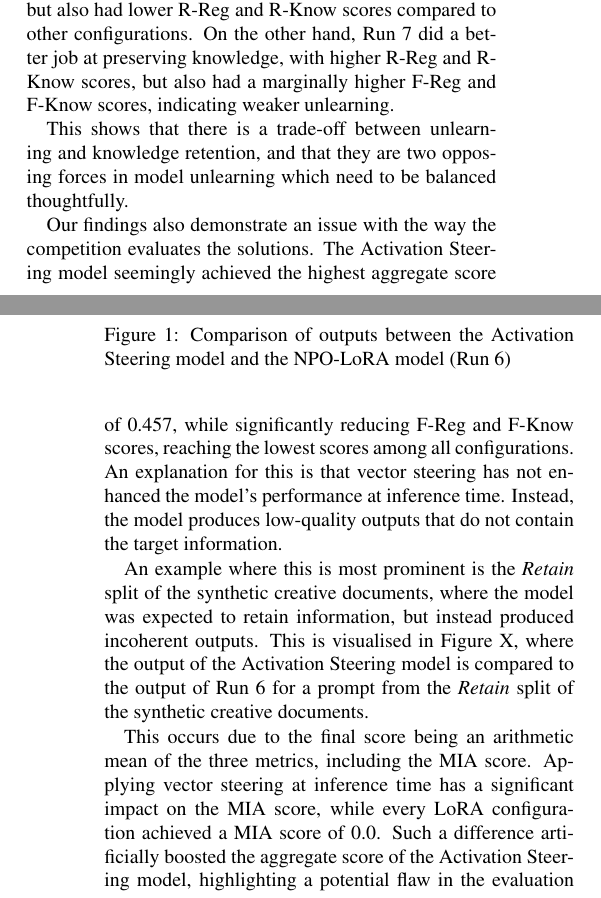
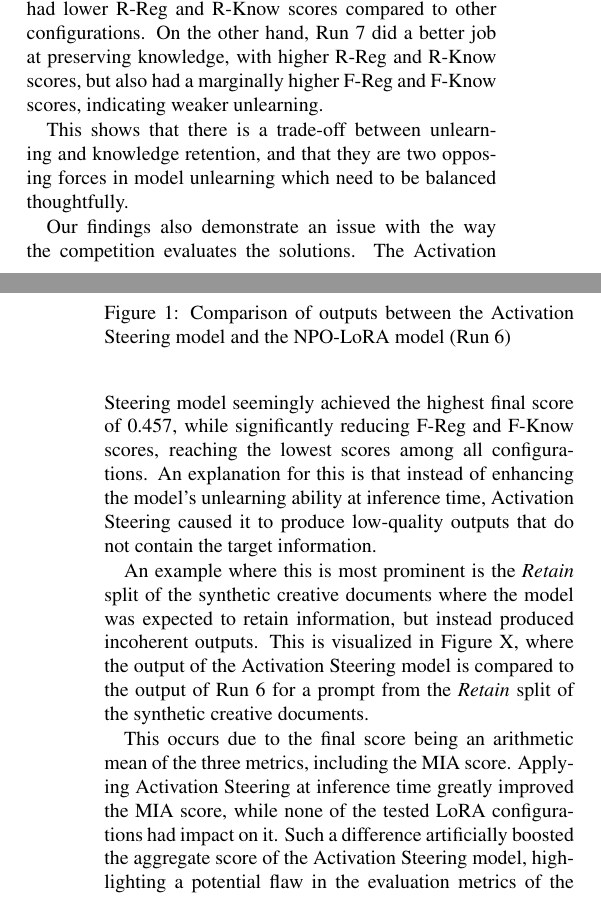
Before and after one commit to LukaBobic137/Gaslighting-LLM-s, a LaTeX document (TAR paper folder/tar-2023-paper-template.tex): two parts of the columns of pages 3 and 4 of 5, joined at a grey line, cut so that both start at the same text. Compiled offline with pdfLaTeX.

Commit message:
Edit Discussion

```diff
--- a/TAR paper folder/tar-2023-paper-template.tex
+++ b/TAR paper folder/tar-2023-paper-template.tex
@@ -210,15 +210,15 @@ Model unlearning using the NPO-LoRA approach with hyperparameters listed in Run
 
 \section{Discussion}
 
-The results laid out in Section~\ref{sec:results} show an inverse relationship between NPO-LoRA's unlearning ability and its knowledge preservation, which is expected given the nature of the unlearning process. When looking at results across different LoRA adapters (Low, Mid, High), a pattern emerges where trying to achieve stronger unlearning (lower F-Reg and F-Know) often comes at the cost of retaining less knowledge (lower R-Reg and R-Know). For example, Run 6, which had the best aggregate score, achieved the lowest F-Reg and F-Know scores, indicating strong unlearning, but also had lower R-Reg and R-Know scores compared to other configurations. On the other hand, Run 7 did a better job at preserving knowledge, with higher R-Reg and R-Know scores, but also had a marginally higher F-Reg and F-Know scores, indicating weaker unlearning.
+The results laid out in Section~\ref{sec:results} show an inverse relationship between NPO-LoRA's unlearning ability and its knowledge preservation, which is expected given the nature of the unlearning process. When looking at results across different LoRA adapters (Low, Mid, High), a pattern emerges where trying to achieve stronger unlearning (lower F-Reg and F-Know) often comes at the cost of retaining less knowledge (lower R-Reg and R-Know). For example, Run 6, which had the best final score, achieved the lowest F-Reg and F-Know scores, indicating strong unlearning, but also had lower R-Reg and R-Know scores compared to other configurations. On the other hand, Run 7 did a better job at preserving knowledge, with higher R-Reg and R-Know scores, but also had a marginally higher F-Reg and F-Know scores, indicating weaker unlearning.
 
 This shows that there is a trade-off between unlearning and knowledge retention, and that they are two opposing forces in model unlearning which need to be balanced thoughtfully.
 
-Our findings also demonstrate an issue with the way the competition evaluates the solutions. The Activation Steering model seemingly achieved the highest aggregate score of 0.457, while significantly reducing F-Reg and F-Know scores, reaching the lowest scores among all configurations. An explanation for this is that vector steering has not enhanced the model's performance at inference time. Instead, the model produces low-quality outputs that do not contain the target information.
+Our findings also demonstrate an issue with the way the competition evaluates the solutions. The Activation Steering model seemingly achieved the highest final score of 0.457, while significantly reducing F-Reg and F-Know scores, reaching the lowest scores among all configurations. An explanation for this is that instead of enhancing the model's unlearning ability at inference time, Activation Steering caused it to produce low-quality outputs that do not contain the target information.
 
-An example where this is most prominent is the \textit{Retain} split of the synthetic creative documents, where the model was expected to retain information, but instead produced incoherent outputs. This is visualised in Figure~X, where the output of the Activation Steering model is compared to the output of Run 6 for a prompt from the \textit{Retain} split of the synthetic creative documents.
+An example where this is most prominent is the \textit{Retain} split of the synthetic creative documents where the model was expected to retain information, but instead produced incoherent outputs. This is visualized in Figure~X, where the output of the Activation Steering model is compared to the output of Run 6 for a prompt from the \textit{Retain} split of the synthetic creative documents.
 
-This occurs due to the final score being an arithmetic mean of the three metrics, including the MIA score. Applying vector steering at inference time has a significant impact on the MIA score, while every LoRA configuration achieved a MIA score of 0.0. Such a difference artificially boosted the aggregate score of the Activation Steering model, highlighting a potential flaw in the evaluation metrics of the competition, which should be taken into account when interpreting the results.
+This occurs due to the final score being an arithmetic mean of the three metrics, including the MIA score. Applying Activation Steering at inference time greatly improved the MIA score, while none of the tested LoRA configurations had impact on it. Such a difference artificially boosted the aggregate score of the Activation Steering model, highlighting a potential flaw in the evaluation metrics of the competition, which should be taken into account when interpreting the results.
 
 Regarding the adversarial red-teaming results, we observed that the NPO-LoRA configuration (Run 6) showed a consistent reduction in the success rates of attacks across all seven attack types compared to the baseline model. The most significant reduction was observed in the Paraphrase attack, where the success rate dropped from 73.7\% in the baseline to 61.2\% in Run 6. The Code Context attack had the lowest success rates in both models, with no change between the baseline and Run 6 (1.1\%), signifying that this attack type was already not effective to begin with.
 
```
Also changed, not shown: TAR paper folder/tar-2023-paper-template.pdf, TAR paper folder/tar-2023-paper-template.tex (4 more changed lines).
